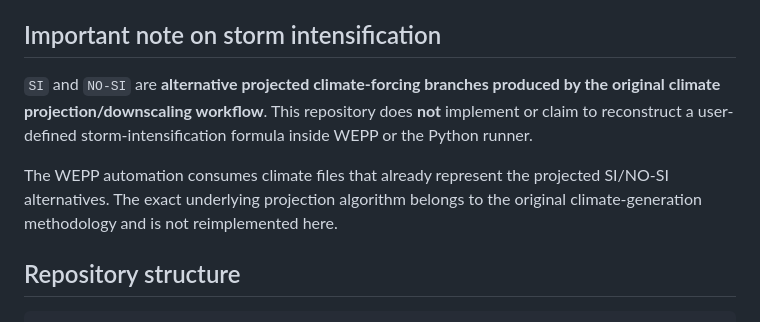
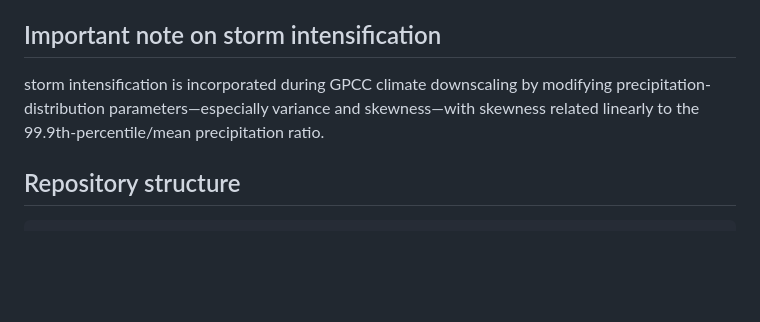
Before and after one commit to LifengYuan111/wepp-climate, a Markdown page: README.md, the part around the change. GitHub-like rendering; blank space fills up the shorter version.

Commit message:
Update storm intensification explanation in README
Clarified the note on storm intensification and its relation to GPCC climate downscaling.

```diff
--- a/README.md
+++ b/README.md
@@ -17,14 +17,9 @@ ensemble summaries, crop-yield analysis, and runoff/soil-loss analysis.
 
 ## Important note on storm intensification
 
-`SI` and `NO-SI` are **alternative projected climate-forcing branches produced
-by the original climate projection/downscaling workflow**. This repository does
-**not** implement or claim to reconstruct a user-defined storm-intensification
-formula inside WEPP or the Python runner.
-
-The WEPP automation consumes climate files that already represent the projected
-SI/NO-SI alternatives. The exact underlying projection algorithm belongs to the
-original climate-generation methodology and is not reimplemented here.
+storm intensification is incorporated during GPCC climate downscaling by
+modifying precipitation-distribution parameters—especially variance and
+skewness—with skewness related linearly to the 99.9th-percentile/mean precipitation ratio.
 
 ## Repository structure
 
```
